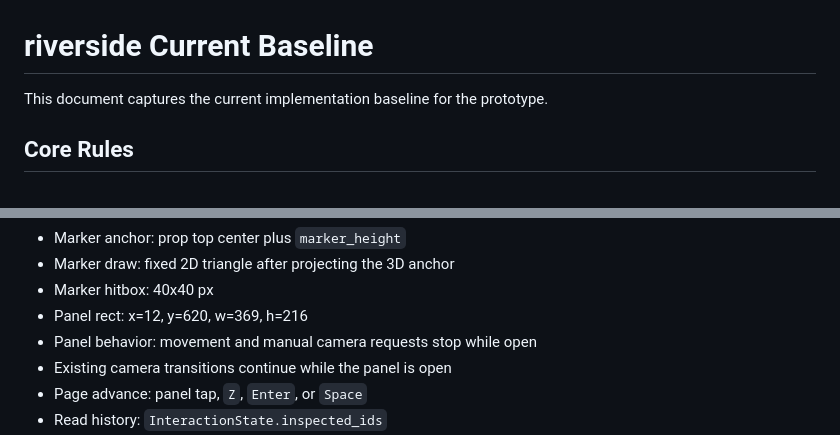
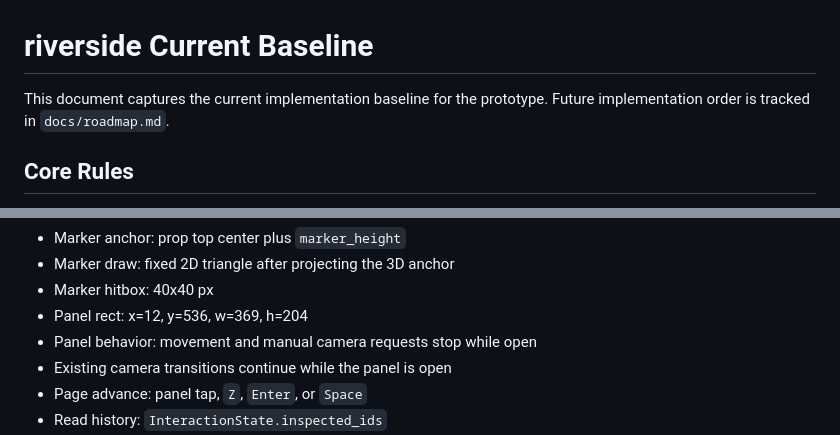
Before and after one commit to sejiseji/riverside, a Markdown page: docs/current_baseline.md, 2 parts joined by grey strips. Rendered like a GitHub page.

```diff
--- a/docs/current_baseline.md
+++ b/docs/current_baseline.md
@@ -1,6 +1,7 @@
 # riverside Current Baseline
 
 This document captures the current implementation baseline for the prototype.
+Future implementation order is tracked in `docs/roadmap.md`.
 
 ## Core Rules
 
@@ -126,7 +127,7 @@ Pointer:
 - Marker anchor: prop top center plus `marker_height`
 - Marker draw: fixed 2D triangle after projecting the 3D anchor
 - Marker hitbox: 40x40 px
-- Panel rect: x=12, y=620, w=369, h=216
+- Panel rect: x=12, y=536, w=369, h=204
 - Panel behavior: movement and manual camera requests stop while open
 - Existing camera transitions continue while the panel is open
 - Page advance: panel tap, `Z`, `Enter`, or `Space`
```
Also changed, not shown: README.md (+7 -0 lines), docs/roadmap.md (added, +192 -0 lines).
